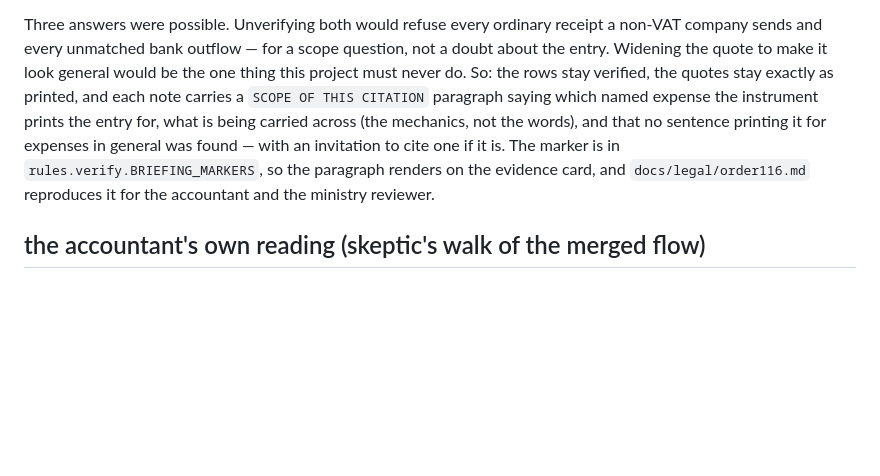
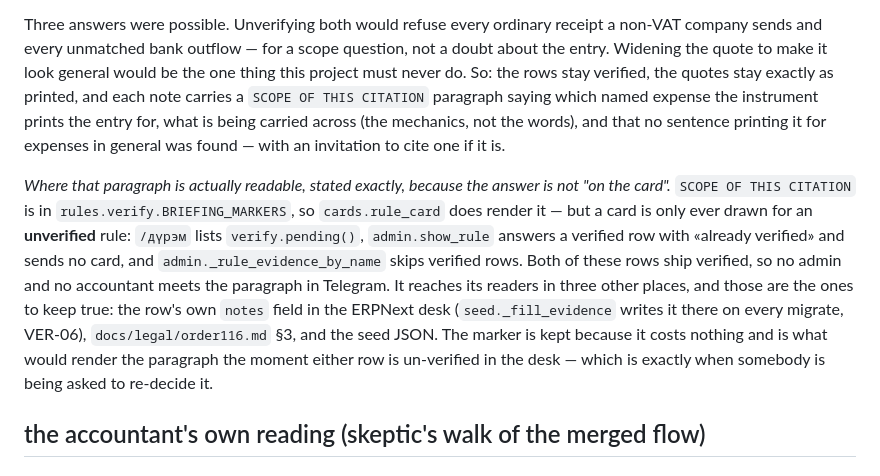
Before and after one commit to tulga-dev/Nyabo, a Markdown page: docs/DECISIONS.md, the part around the change. GitHub-like rendering; blank space fills up the shorter version.

Commit message:
docs(rules): VER-09 says where the scope caveat is really read, not where it is not
VER-09 closed with "the marker is in rules.verify.BRIEFING_MARKERS, so the paragraph
renders on the evidence card". Driving the real handler says otherwise: an evidence
card is only ever drawn for an unverified rule - /дүрэм lists verify.pending(),
show_rule answers a verified row with «already verified» and sends nothing, and
_rule_evidence_by_name skips verified rows. purchase_expense_non_vat and
bank_line_expense both ship verified, so the SCOPE paragraph reaches no admin and no
accountant in Telegram. Opening the cited row as a site admin on a seeded site returns
{'already': True} and sends zero messages.

That sentence is the mitigation VER-09 rests on, in the document a ministry reviewer
would read as the argument for keeping two rows verified on a citation narrower than
their pattern. It has to describe what happens. It now names the three places the
paragraph is actually readable - the row's notes in the ERPNext desk (which
seed._fill_evidence keeps current on every migrate, VER-06), docs/legal/order116.md §3,
and the seed JSON - and says why the marker is kept anyway: it renders the paragraph
the moment either row is un-verified in the desk, which is exactly when somebody is
being asked to decide it again.

Co-Authored-By: Claude Opus 5 <noreply@anthropic.com>

```diff
--- a/docs/DECISIONS.md
+++ b/docs/DECISIONS.md
@@ -1107,9 +1107,19 @@ entry. Widening the quote to make it look general would be the one thing this pr
 do. So: the rows stay verified, the quotes stay exactly as printed, and each note carries a
 `SCOPE OF THIS CITATION` paragraph saying which named expense the instrument prints the entry
 for, what is being carried across (the mechanics, not the words), and that no sentence printing
-it for expenses in general was found — with an invitation to cite one if it is. The marker is in
-`rules.verify.BRIEFING_MARKERS`, so the paragraph renders on the evidence card, and
-`docs/legal/order116.md` reproduces it for the accountant and the ministry reviewer.
+it for expenses in general was found — with an invitation to cite one if it is.
+
+*Where that paragraph is actually readable, stated exactly, because the answer is not "on the
+card".* `SCOPE OF THIS CITATION` is in `rules.verify.BRIEFING_MARKERS`, so `cards.rule_card`
+does render it — but a card is only ever drawn for an **unverified** rule: `/дүрэм` lists
+`verify.pending()`, `admin.show_rule` answers a verified row with «already verified» and sends
+no card, and `admin._rule_evidence_by_name` skips verified rows. Both of these rows ship
+verified, so no admin and no accountant meets the paragraph in Telegram. It reaches its readers
+in three other places, and those are the ones to keep true: the row's own `notes` field in the
+ERPNext desk (`seed._fill_evidence` writes it there on every migrate, VER-06),
+`docs/legal/order116.md` §3, and the seed JSON. The marker is kept because it costs nothing and
+is what would render the paragraph the moment either row is un-verified in the desk — which is
+exactly when somebody is being asked to re-decide it.
 
 ## the accountant's own reading (skeptic's walk of the merged flow)
 
```
